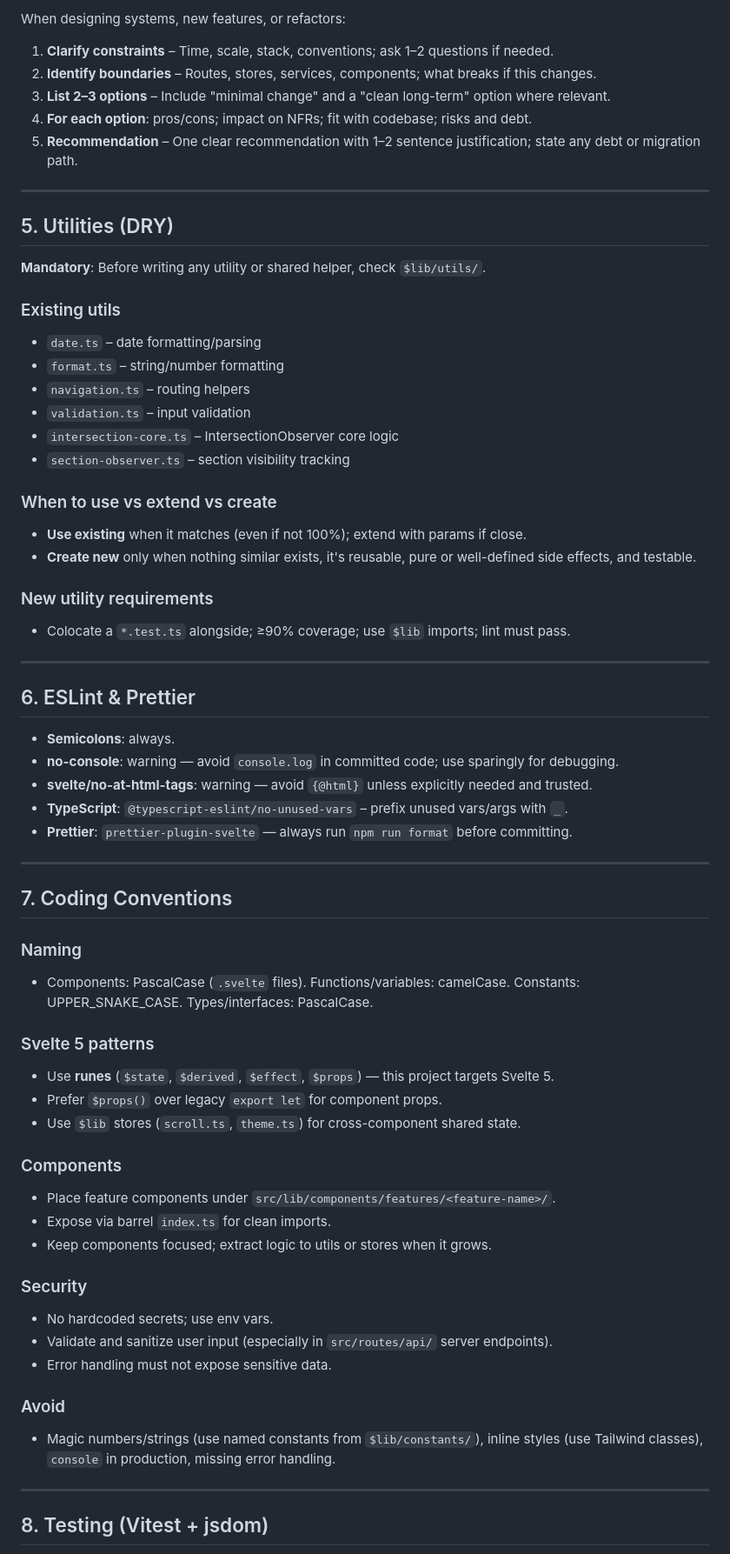
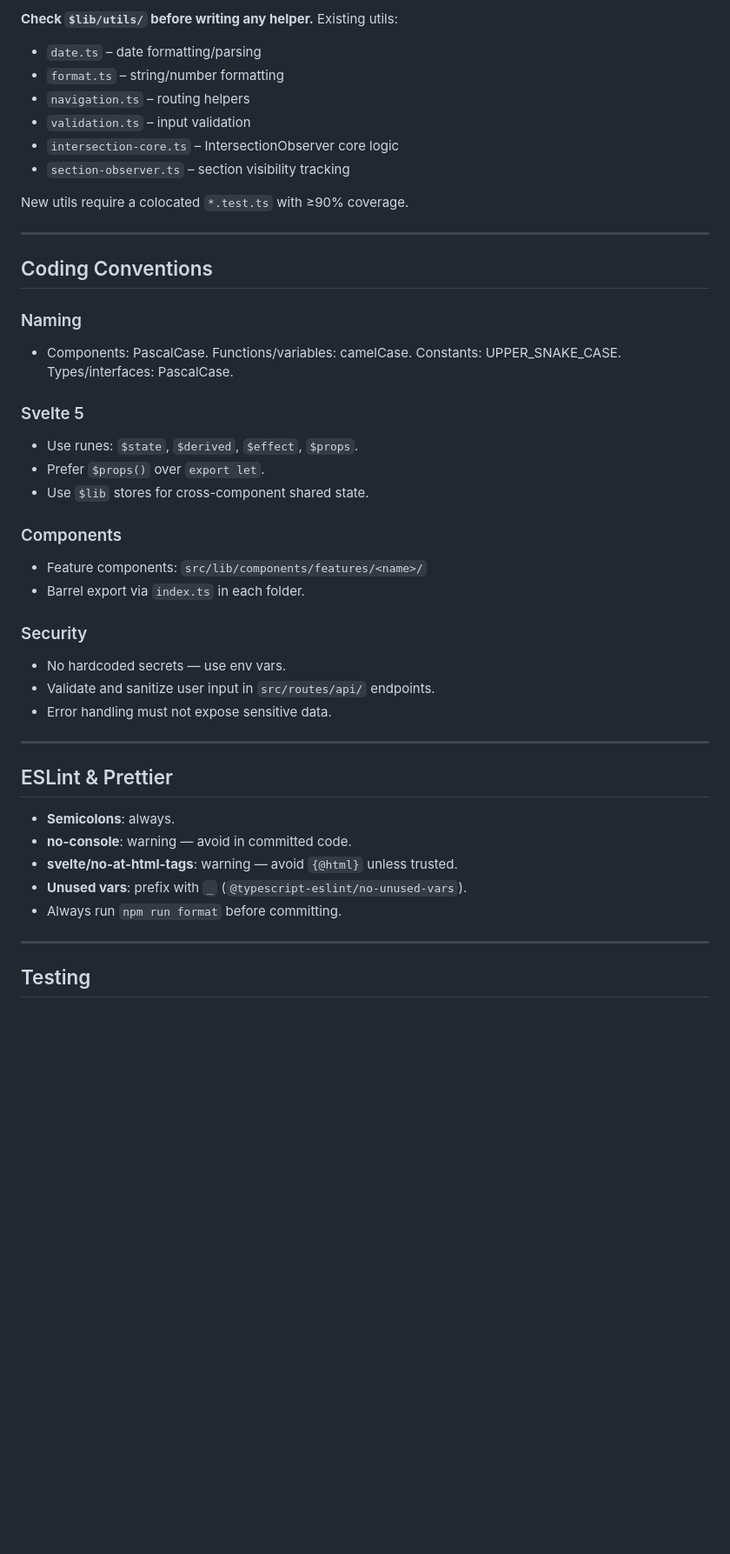
Before and after one commit to zhaolyu/zhaoyu.io, a Markdown page: CLAUDE.md, the part around one of its changes. Shown at 87% size. Drawn GitHub-style; blank space fills up the shorter version.

```diff
--- a/CLAUDE.md
+++ b/CLAUDE.md
@@ -161,18 +82,4 @@ Align with existing patterns. Reuse `$lib/utils/`, stores, components, and servi
-When designing systems, new features, or refactors:
-
-1. **Clarify constraints** – Time, scale, stack, conventions; ask 1–2 questions if needed.
-2. **Identify boundaries** – Routes, stores, services, components; what breaks if this changes.
-3. **List 2–3 options** – Include "minimal change" and a "clean long-term" option where relevant.
-4. **For each option**: pros/cons; impact on NFRs; fit with codebase; risks and debt.
-5. **Recommendation** – One clear recommendation with 1–2 sentence justification; state any debt or migration path.
-
----
-
-## 5. Utilities (DRY)
-
-**Mandatory**: Before writing any utility or shared helper, check `$lib/utils/`.
-
-### Existing utils
+**Check `$lib/utils/` before writing any helper.** Existing utils:
 
 - `date.ts` – date formatting/parsing
 - `format.ts` – string/number formatting
@@ -181,56 +88,40 @@ When designing systems, new features, or refactors:
 - `intersection-core.ts` – IntersectionObserver core logic
 - `section-observer.ts` – section visibility tracking
 
-### When to use vs extend vs create
-
-- **Use existing** when it matches (even if not 100%); extend with params if close.
-- **Create new** only when nothing similar exists, it's reusable, pure or well-defined side effects, and testable.
-
-### New utility requirements
-
-- Colocate a `*.test.ts` alongside; ≥90% coverage; use `$lib` imports; lint must pass.
+New utils require a colocated `*.test.ts` with ≥90% coverage.
 
 ---
 
-## 6. ESLint & Prettier
+## Coding Conventions
 
-- **Semicolons**: always.
-- **no-console**: warning — avoid `console.log` in committed code; use sparingly for debugging.
-- **svelte/no-at-html-tags**: warning — avoid `{@html}` unless explicitly needed and trusted.
-- **TypeScript**: `@typescript-eslint/no-unused-vars` – prefix unused vars/args with `_`.
-- **Prettier**: `prettier-plugin-svelte` — always run `npm run format` before committing.
+### Naming
+- Components: PascalCase. Functions/variables: camelCase. Constants: UPPER_SNAKE_CASE. Types/interfaces: PascalCase.
+
+### Svelte 5
+- Use runes: `$state`, `$derived`, `$effect`, `$props`.
+- Prefer `$props()` over `export let`.
+- Use `$lib` stores for cross-component shared state.
+
+### Components
+- Feature components: `src/lib/components/features/<name>/`
+- Barrel export via `index.ts` in each folder.
+
+### Security
+- No hardcoded secrets — use env vars.
+- Validate and sanitize user input in `src/routes/api/` endpoints.
+- Error handling must not expose sensitive data.
 
 ---
 
-## 7. Coding Conventions
+## ESLint & Prettier
 
-### Naming
-
-- Components: PascalCase (`.svelte` files). Functions/variables: camelCase. Constants: UPPER_SNAKE_CASE. Types/interfaces: PascalCase.
-
-### Svelte 5 patterns
-
-- Use **runes** (`$state`, `$derived`, `$effect`, `$props`) — this project targets Svelte 5.
-- Prefer `$props()` over legacy `export let` for component props.
-- Use `$lib` stores (`scroll.ts`, `theme.ts`) for cross-component shared state.
-
-### Components
-
-- Place feature components under `src/lib/components/features/<feature-name>/`.
-- Expose via barrel `index.ts` for clean imports.
-- Keep components focused; extract logic to utils or stores when it grows.
-
-### Security
-
-- No hardcoded secrets; use env vars.
-- Validate and sanitize user input (especially in `src/routes/api/` server endpoints).
-- Error handling must not expose sensitive data.
-
-### Avoid
-
-- Magic numbers/strings (use named constants from `$lib/constants/`), inline styles (use Tailwind classes), `console` in production, missing error handling.
+- **Semicolons**: always.
+- **no-console**: warning — avoid in committed code.
+- **svelte/no-at-html-tags**: warning — avoid `{@html}` unless trusted.
+- **Unused vars**: prefix with `_` (`@typescript-eslint/no-unused-vars`).
+- Always run `npm run format` before committing.
 
 ---
 
-## 8. Testing (Vitest + jsdom)
+## Testing
 
```
Also changed, not shown: other parts of CLAUDE.md (+51 -148 lines).
